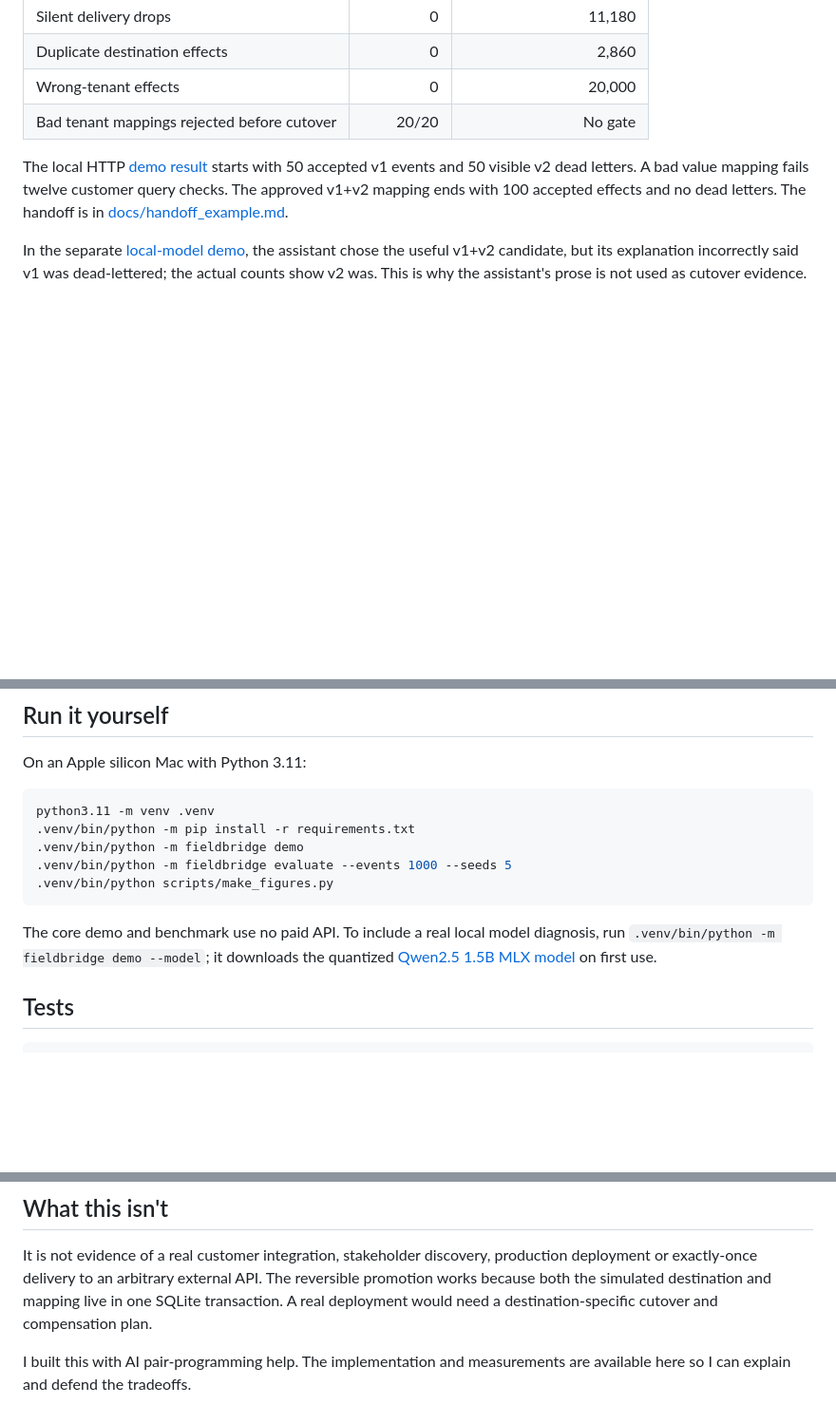
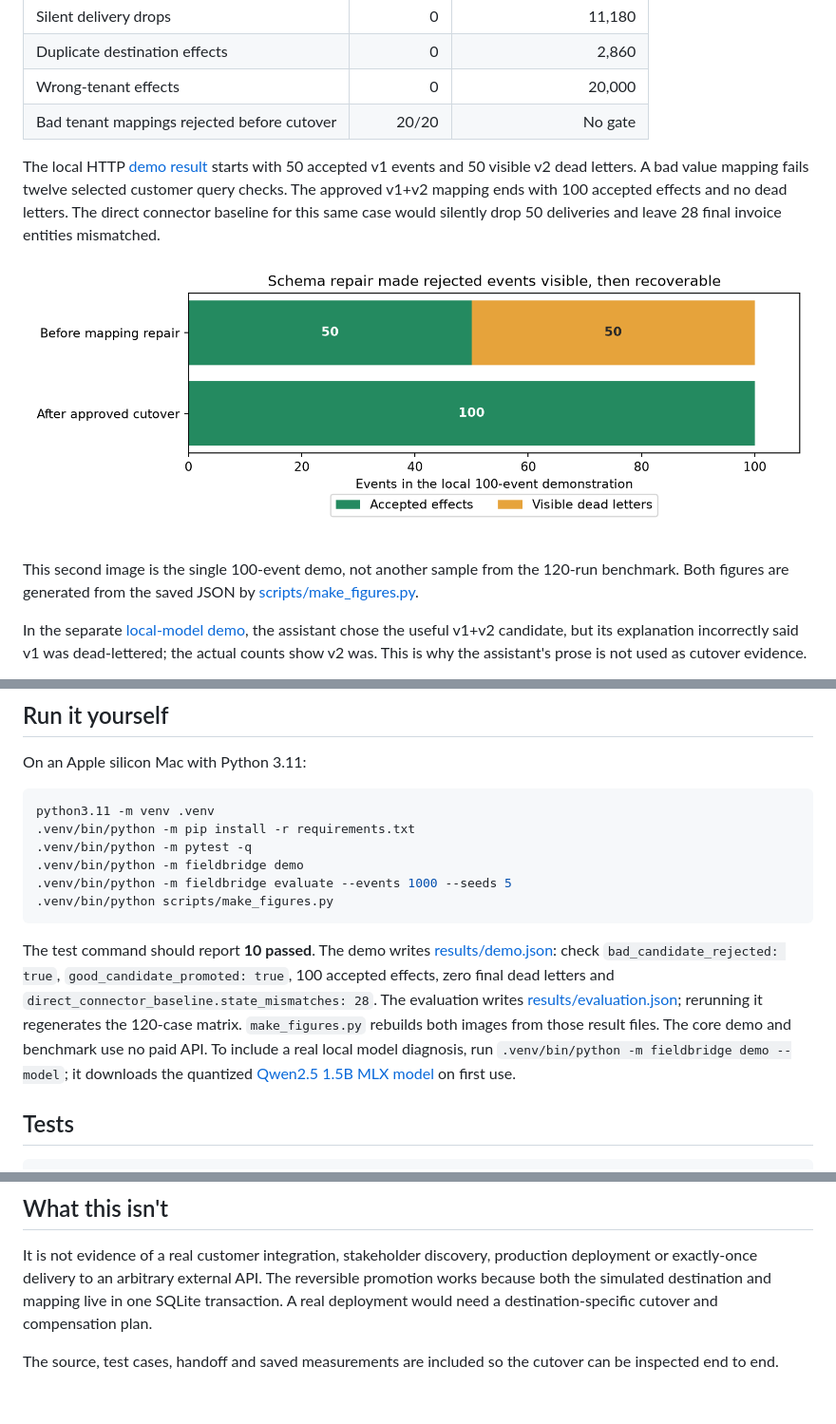
Before and after one commit to nikhils23j/fieldbridge-shadow-replay, a Markdown page: README.md, 3 parts joined by grey strips. Shown at 95% size. Drawn GitHub-style; pictures changed too: docs/img/demo_recovery.png (added); blank space fills up the shorter version.

Commit message:
Document customer cutover evidence and visual demo

````diff
--- a/README.md
+++ b/README.md
@@ -58,7 +78,11 @@ The reproducible workload is four profiles × six fault classes × five seeds, w
 | Wrong-tenant effects | 0 | 20,000 |
 | Bad tenant mappings rejected before cutover | 20/20 | No gate |
 
-The local HTTP [demo result](results/demo.json) starts with 50 accepted v1 events and 50 visible v2 dead letters. A bad value mapping fails twelve customer query checks. The approved v1+v2 mapping ends with 100 accepted effects and no dead letters. The handoff is in [docs/handoff_example.md](docs/handoff_example.md).
+The local HTTP [demo result](results/demo.json) starts with 50 accepted v1 events and 50 visible v2 dead letters. A bad value mapping fails twelve selected customer query checks. The approved v1+v2 mapping ends with 100 accepted effects and no dead letters. The direct connector baseline for this same case would silently drop 50 deliveries and leave 28 final invoice entities mismatched.
+
+![Before and after the local cutover](docs/img/demo_recovery.png)
+
+This second image is the single 100-event demo, not another sample from the 120-run benchmark. Both figures are generated from the saved JSON by [scripts/make_figures.py](scripts/make_figures.py).
 
 In the separate [local-model demo](results/model_demo.json), the assistant chose the useful v1+v2 candidate, but its explanation incorrectly said v1 was dead-lettered; the actual counts show v2 was. This is why the assistant's prose is not used as cutover evidence.
 
@@ -71,12 +95,13 @@ On an Apple silicon Mac with Python 3.11:
 ```bash
 python3.11 -m venv .venv
 .venv/bin/python -m pip install -r requirements.txt
+.venv/bin/python -m pytest -q
 .venv/bin/python -m fieldbridge demo
 .venv/bin/python -m fieldbridge evaluate --events 1000 --seeds 5
 .venv/bin/python scripts/make_figures.py
 ```
 
-The core demo and benchmark use no paid API. To include a real local model diagnosis, run `.venv/bin/python -m fieldbridge demo --model`; it downloads the quantized [Qwen2.5 1.5B MLX model](https://huggingface.co/mlx-community/Qwen2.5-1.5B-Instruct-4bit) on first use.
+The test command should report **10 passed**. The demo writes [results/demo.json](results/demo.json): check `bad_candidate_rejected: true`, `good_candidate_promoted: true`, 100 accepted effects, zero final dead letters and `direct_connector_baseline.state_mismatches: 28`. The evaluation writes [results/evaluation.json](results/evaluation.json); rerunning it regenerates the 120-case matrix. `make_figures.py` rebuilds both images from those result files. The core demo and benchmark use no paid API. To include a real local model diagnosis, run `.venv/bin/python -m fieldbridge demo --model`; it downloads the quantized [Qwen2.5 1.5B MLX model](https://huggingface.co/mlx-community/Qwen2.5-1.5B-Instruct-4bit) on first use.
 
 ## Tests
 
@@ -90,4 +115,4 @@ The tests exercise a live localhost HTTP request, source identity rejection, sch
 
 It is not evidence of a real customer integration, stakeholder discovery, production deployment or exactly-once delivery to an arbitrary external API. The reversible promotion works because both the simulated destination and mapping live in one SQLite transaction. A real deployment would need a destination-specific cutover and compensation plan.
 
-I built this with AI pair-programming help. The implementation and measurements are available here so I can explain and defend the tradeoffs.
+The source, test cases, handoff and saved measurements are included so the cutover can be inspected end to end.
````
Also changed, not shown: other parts of README.md (+20 -0 lines), INTERVIEW_NOTES.md (+2 -2 lines), docs/handoff_example.md (+13 -2 lines), 3 other files.
